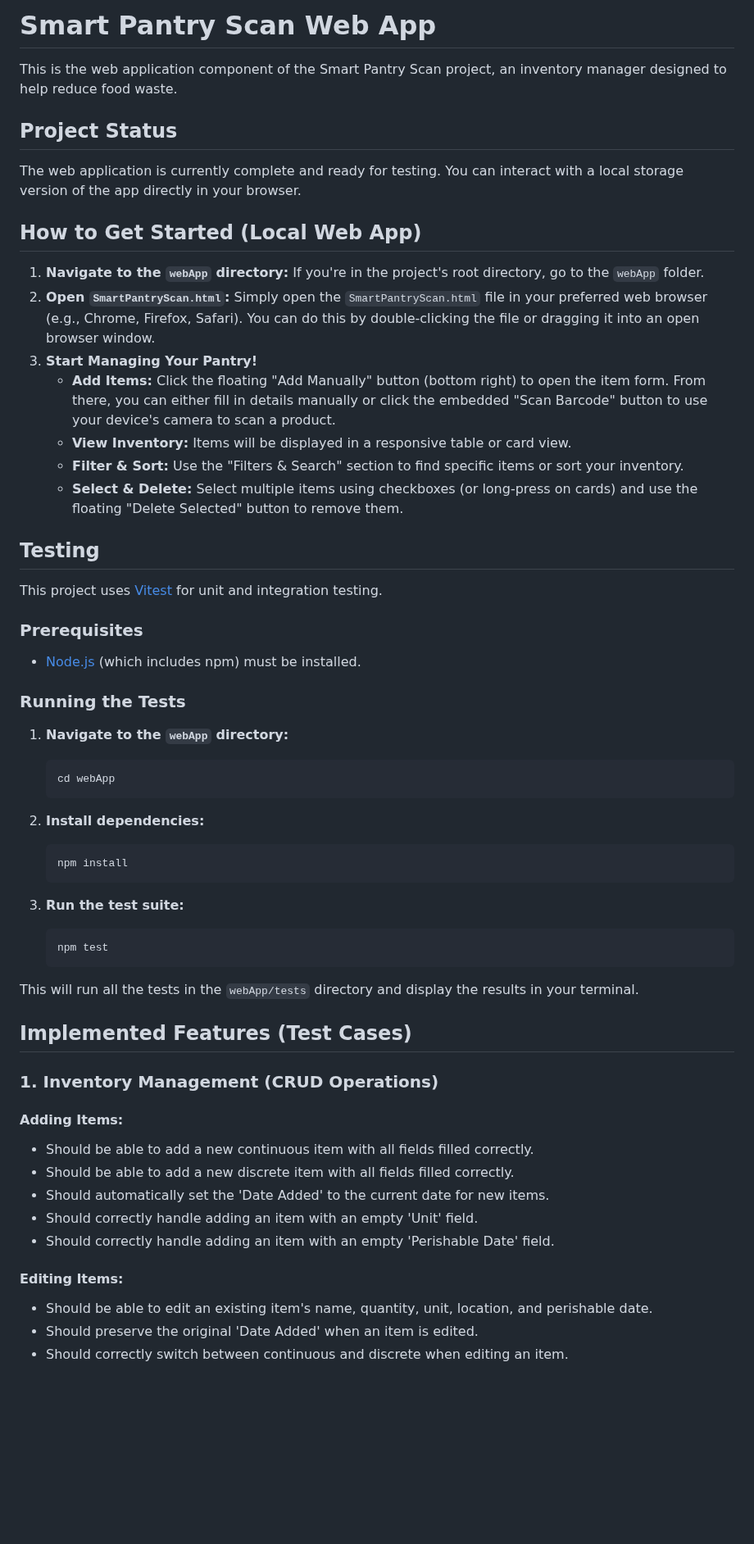
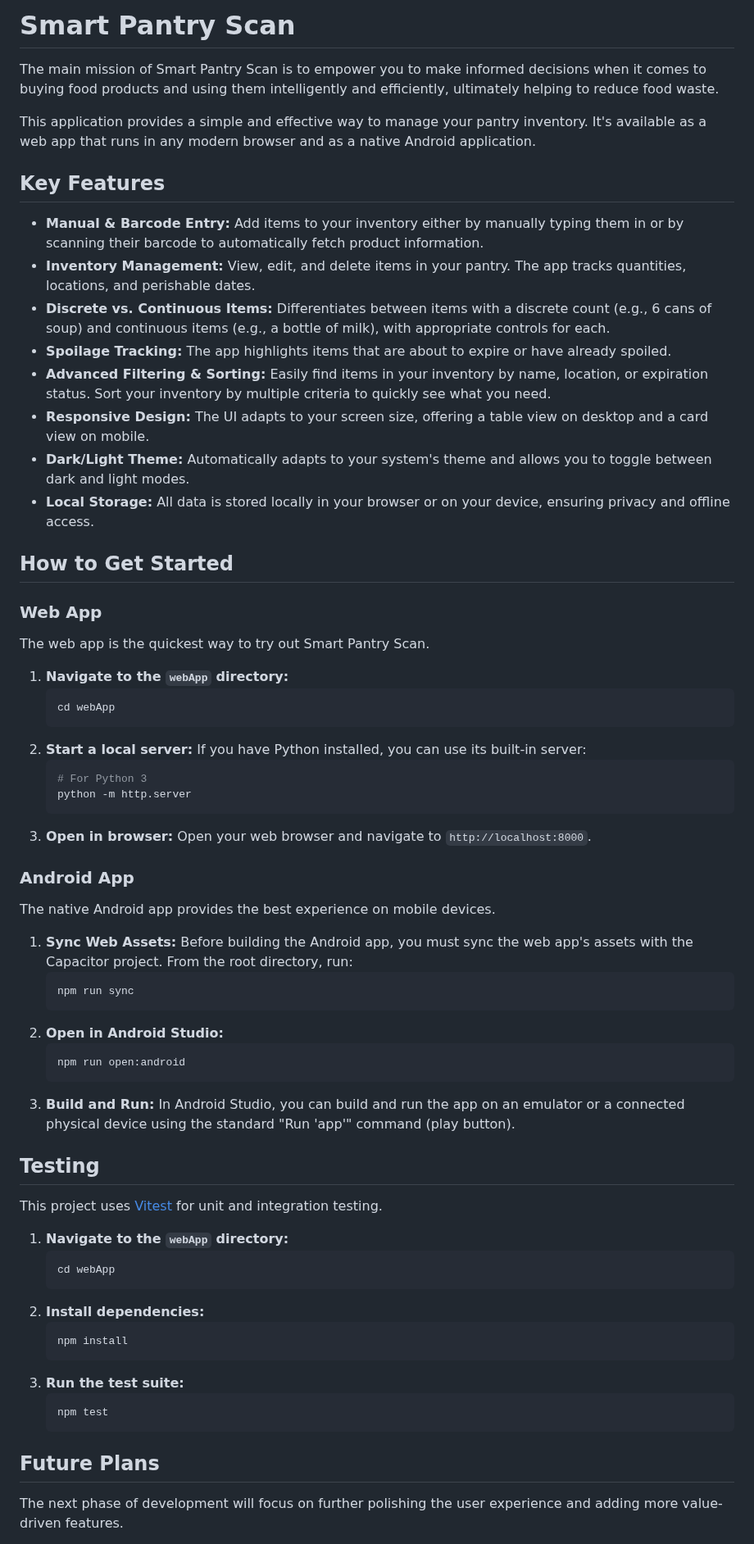
Before and after one commit to byronfedele/Smart_Pantry_Scan, a Markdown page: README.md, the part around one of its changes. Shown at 82% size. Rendered like a GitHub page; blank space fills up the shorter version.

````diff
--- a/README.md
+++ b/README.md
@@ -1,61 +1,69 @@
-# Smart Pantry Scan Web App
+# Smart Pantry Scan
 
-This is the web application component of the Smart Pantry Scan project, an inventory manager designed to help reduce food waste.
+The main mission of Smart Pantry Scan is to empower you to make informed decisions when it comes to buying food products and using them intelligently and efficiently, ultimately helping to reduce food waste.
 
-## Project Status
+This application provides a simple and effective way to manage your pantry inventory. It's available as a web app that runs in any modern browser and as a native Android application.
 
-The web application is currently complete and ready for testing. You can interact with a local storage version of the app directly in your browser.
+## Key Features
 
-## How to Get Started (Local Web App)
+-   **Manual & Barcode Entry:** Add items to your inventory either by manually typing them in or by scanning their barcode to automatically fetch product information.
+-   **Inventory Management:** View, edit, and delete items in your pantry. The app tracks quantities, locations, and perishable dates.
+-   **Discrete vs. Continuous Items:** Differentiates between items with a discrete count (e.g., 6 cans of soup) and continuous items (e.g., a bottle of milk), with appropriate controls for each.
+-   **Spoilage Tracking:** The app highlights items that are about to expire or have already spoiled.
+-   **Advanced Filtering & Sorting:** Easily find items in your inventory by name, location, or expiration status. Sort your inventory by multiple criteria to quickly see what you need.
+-   **Responsive Design:** The UI adapts to your screen size, offering a table view on desktop and a card view on mobile.
+-   **Dark/Light Theme:** Automatically adapts to your system's theme and allows you to toggle between dark and light modes.
+-   **Local Storage:** All data is stored locally in your browser or on your device, ensuring privacy and offline access.
 
-1.  **Navigate to the `webApp` directory:** If you're in the project's root directory, go to the `webApp` folder.
-2.  **Open `SmartPantryScan.html`:** Simply open the `SmartPantryScan.html` file in your preferred web browser (e.g., Chrome, Firefox, Safari). You can do this by double-clicking the file or dragging it into an open browser window.
-3.  **Start Managing Your Pantry!**
-    *   **Add Items:** Click the floating "Add Manually" button (bottom right) to open the item form. From there, you can either fill in details manually or click the embedded "Scan Barcode" button to use your device's camera to scan a product.
-    *   **View Inventory:** Items will be displayed in a responsive table or card view.
-    *   **Filter & Sort:** Use the "Filters & Search" section to find specific items or sort your inventory.
-    *   **Select & Delete:** Select multiple items using checkboxes (or long-press on cards) and use the floating "Delete Selected" button to remove them.
+## How to Get Started
+
+### Web App
+
+The web app is the quickest way to try out Smart Pantry Scan.
+
+1.  **Navigate to the `webApp` directory:**
+    ```bash
+    cd webApp
+    ```
+2.  **Start a local server:** If you have Python installed, you can use its built-in server:
+    ```bash
+    # For Python 3
+    python -m http.server
+    ```
+3.  **Open in browser:** Open your web browser and navigate to `http://localhost:8000`.
+
+### Android App
+
+The native Android app provides the best experience on mobile devices.
+
+1.  **Sync Web Assets:** Before building the Android app, you must sync the web app's assets with the Capacitor project. From the root directory, run:
+    ```bash
+    npm run sync
+    ```
+2.  **Open in Android Studio:**
+    ```bash
+    npm run open:android
+    ```
+3.  **Build and Run:** In Android Studio, you can build and run the app on an emulator or a connected physical device using the standard "Run 'app'" command (play button).
 
 ## Testing
 
 This project uses [Vitest](https://vitest.dev/) for unit and integration testing.
 
-### Prerequisites
-
-- [Node.js](https://nodejs.org/) (which includes npm) must be installed.
-
-### Running the Tests
-
 1.  **Navigate to the `webApp` directory:**
     ```bash
     cd webApp
     ```
-
 2.  **Install dependencies:**
     ```bash
     npm install
     ```
-
 3.  **Run the test suite:**
     ```bash
     npm test
     ```
 
-This will run all the tests in the `webApp/tests` directory and display the results in your terminal.
+## Future Plans
 
-## Implemented Features (Test Cases)
+The next phase of development will focus on further polishing the user experience and adding more value-driven features.
 
-### 1. Inventory Management (CRUD Operations)
-
-#### Adding Items:
-*   Should be able to add a new continuous item with all fields filled correctly.
-*   Should be able to add a new discrete item with all fields filled correctly.
-*   Should automatically set the 'Date Added' to the current date for new items.
-*   Should correctly handle adding an item with an empty 'Unit' field.
-*   Should correctly handle adding an item with an empty 'Perishable Date' field.
-
-#### Editing Items:
-*   Should be able to edit an existing item's name, quantity, unit, location, and perishable date.
-*   Should preserve the original 'Date Added' when an item is edited.
-*   Should correctly switch between continuous and discrete when editing an item.
-
````
Also changed, not shown: other parts of README.md (+3 -82 lines).
